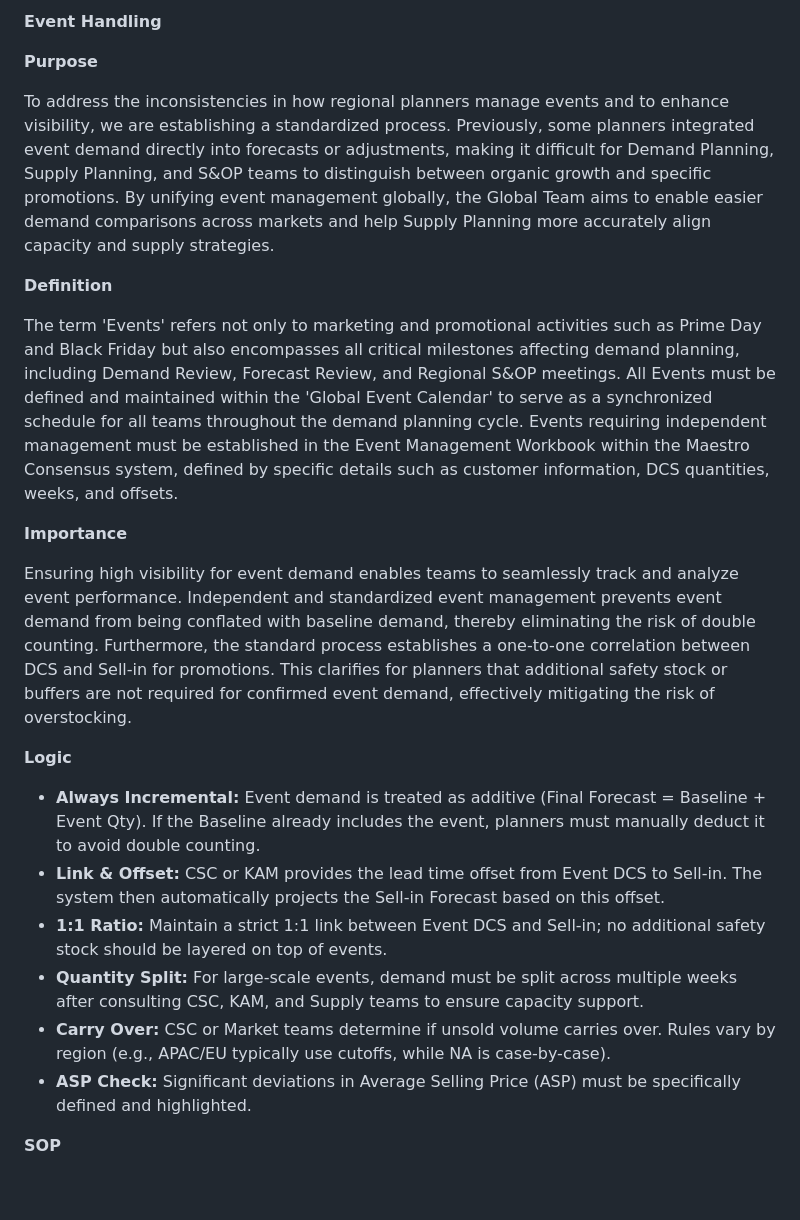
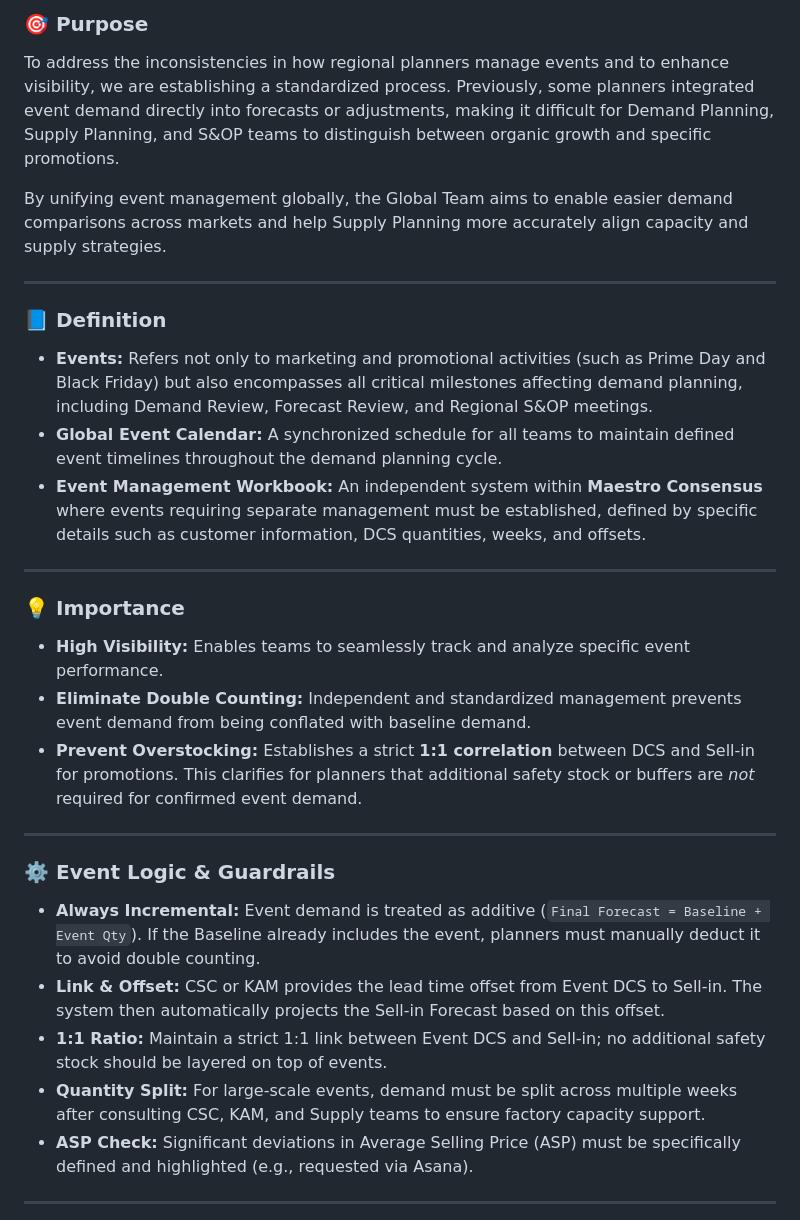
Before and after one commit to hwang20-gif/demand-planning, a Markdown page: Event Handling.md, the part around one of its changes. GitHub-like rendering; blank space fills up the shorter version.

```diff
--- a/Event Handling.md
+++ b/Event Handling.md
@@ -1,25 +1,30 @@
-**Event Handling**
+### 🎯 Purpose
+To address the inconsistencies in how regional planners manage events and to enhance visibility, we are establishing a standardized process. Previously, some planners integrated event demand directly into forecasts or adjustments, making it difficult for Demand Planning, Supply Planning, and S&OP teams to distinguish between organic growth and specific promotions.
 
-**Purpose**
+By unifying event management globally, the Global Team aims to enable easier demand comparisons across markets and help Supply Planning more accurately align capacity and supply strategies.
 
-To address the inconsistencies in how regional planners manage events and to enhance visibility, we are establishing a standardized process. Previously, some planners integrated event demand directly into forecasts or adjustments, making it difficult for Demand Planning, Supply Planning, and S\&OP teams to distinguish between organic growth and specific promotions. By unifying event management globally, the Global Team aims to enable easier demand comparisons across markets and help Supply Planning more accurately align capacity and supply strategies.
+---
 
-**Definition**
+### 📘 Definition
+* **Events:** Refers not only to marketing and promotional activities (such as Prime Day and Black Friday) but also encompasses all critical milestones affecting demand planning, including Demand Review, Forecast Review, and Regional S&OP meetings.
+* **Global Event Calendar:** A synchronized schedule for all teams to maintain defined event timelines throughout the demand planning cycle.
+* **Event Management Workbook:** An independent system within **Maestro Consensus** where events requiring separate management must be established, defined by specific details such as customer information, DCS quantities, weeks, and offsets.
 
-The term 'Events' refers not only to marketing and promotional activities such as Prime Day and Black Friday but also encompasses all critical milestones affecting demand planning, including Demand Review, Forecast Review, and Regional S\&OP meetings. All Events must be defined and maintained within the 'Global Event Calendar' to serve as a synchronized schedule for all teams throughout the demand planning cycle. Events requiring independent management must be established in the Event Management Workbook within the Maestro Consensus system, defined by specific details such as customer information, DCS quantities, weeks, and offsets.
+---
 
-**Importance**
+### 💡 Importance
+* **High Visibility:** Enables teams to seamlessly track and analyze specific event performance.
+* **Eliminate Double Counting:** Independent and standardized management prevents event demand from being conflated with baseline demand.
+* **Prevent Overstocking:** Establishes a strict **1:1 correlation** between DCS and Sell-in for promotions. This clarifies for planners that additional safety stock or buffers are *not* required for confirmed event demand.
 
-Ensuring high visibility for event demand enables teams to seamlessly track and analyze event performance. Independent and standardized event management prevents event demand from being conflated with baseline demand, thereby eliminating the risk of double counting. Furthermore, the standard process establishes a one-to-one correlation between DCS and Sell-in for promotions. This clarifies for planners that additional safety stock or buffers are not required for confirmed event demand, effectively mitigating the risk of overstocking.
+---
 
-**Logic**
-
-* **Always Incremental:** Event demand is treated as additive (Final Forecast \= Baseline \+ Event Qty). If the Baseline already includes the event, planners must manually deduct it to avoid double counting.
+### ⚙️ Event Logic & Guardrails
+* **Always Incremental:** Event demand is treated as additive (`Final Forecast = Baseline + Event Qty`). If the Baseline already includes the event, planners must manually deduct it to avoid double counting.
 * **Link & Offset:** CSC or KAM provides the lead time offset from Event DCS to Sell-in. The system then automatically projects the Sell-in Forecast based on this offset.
 * **1:1 Ratio:** Maintain a strict 1:1 link between Event DCS and Sell-in; no additional safety stock should be layered on top of events.
-* **Quantity Split:** For large-scale events, demand must be split across multiple weeks after consulting CSC, KAM, and Supply teams to ensure capacity support.
-* **Carry Over:** CSC or Market teams determine if unsold volume carries over. Rules vary by region (e.g., APAC/EU typically use cutoffs, while NA is case-by-case).
-* **ASP Check:** Significant deviations in Average Selling Price (ASP) must be specifically defined and highlighted.
+* **Quantity Split:** For large-scale events, demand must be split across multiple weeks after consulting CSC, KAM, and Supply teams to ensure factory capacity support.
+* **ASP Check:** Significant deviations in Average Selling Price (ASP) must be specifically defined and highlighted (e.g., requested via Asana).
 
-**SOP**
+---
 
```
Also changed, not shown: other parts of Event Handling.md (+44 -12 lines).
